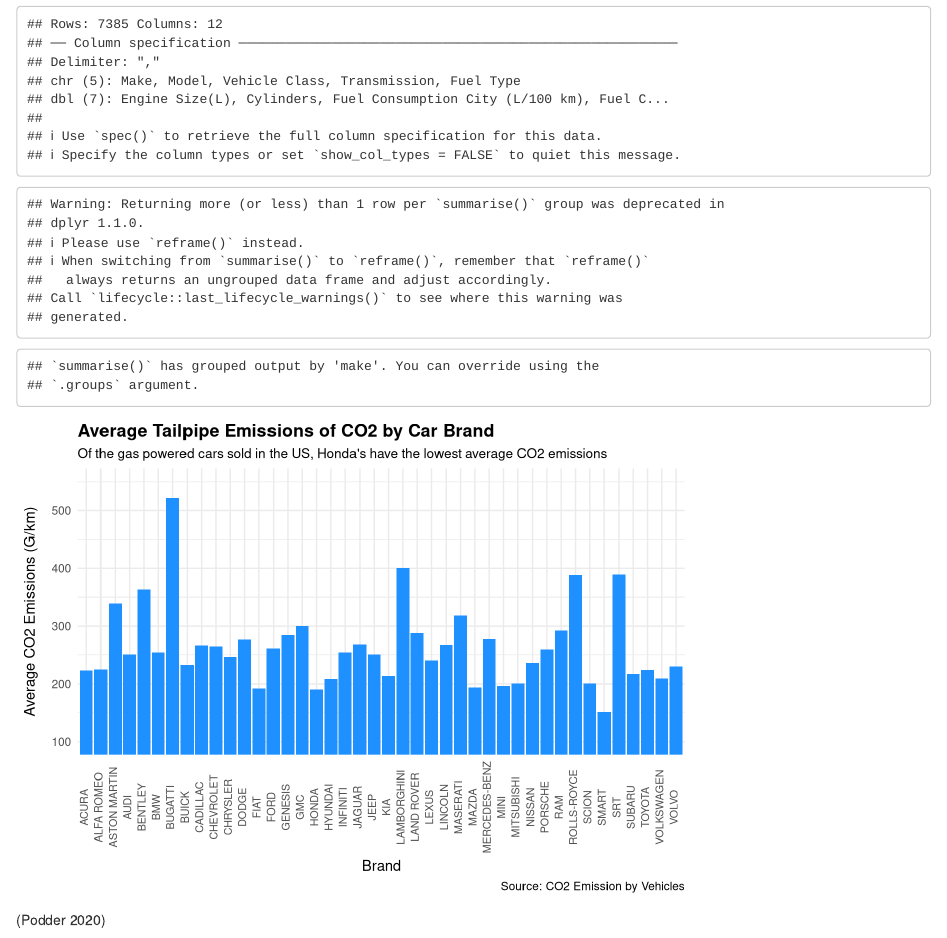
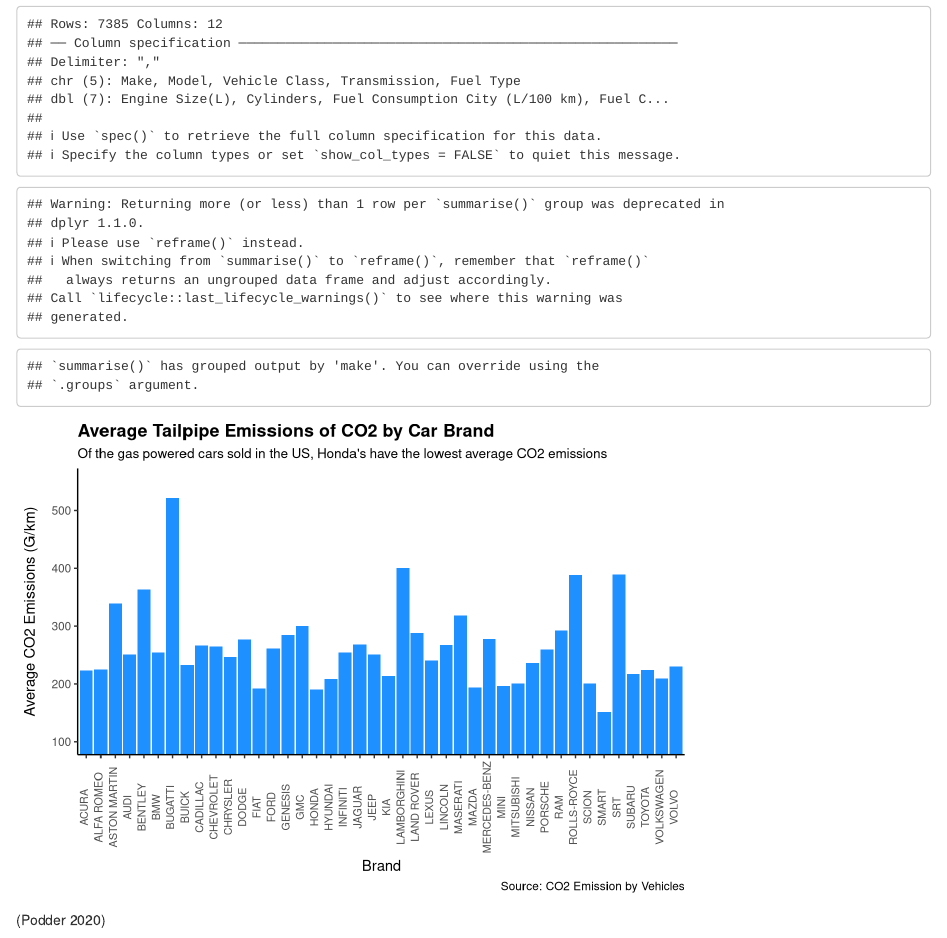
Before and after one commit to AkhileshSangaraju/AkhileshS-FinalProject, an R Markdown document (index.Rmd): the page in a window 1100 px wide, from 370 px down. Rendered offline with R 4.5, knitr and Pandoc, with nearby package versions; drawn as R Markdown's standard HTML page in place of the format the file asks for; some code elsewhere in the file could not run offline; column names are cleaned by a stand-in for the janitor package.

Commit message:
Edited Graph Themes

```diff
--- a/index.Rmd
+++ b/index.Rmd
@@ -41,7 +41,7 @@
   unique() |>
   ggplot(mapping = aes(x = make, y = average_emissions)) +
   geom_col(fill="dodgerblue") +
-  theme_minimal() +
+  theme_classic() +
   theme(axis.text.x = element_text(size = 8)) +
   theme(axis.text.x=element_text(angle = 90, vjust = 0.2)) +
   theme(axis.title.x = element_text(margin = margin(t = 5, r = 0, b = 0, l = 0))) +
```
Also changed, not shown: EV_station_plot.png, docs/search.json, index.Rmd (2 more changed lines), 5 other files.
